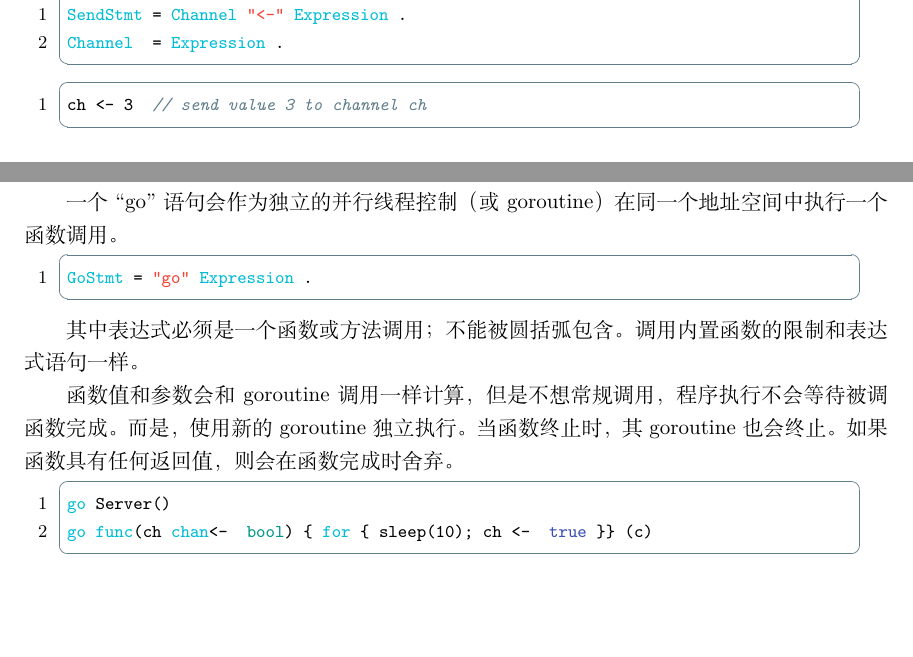
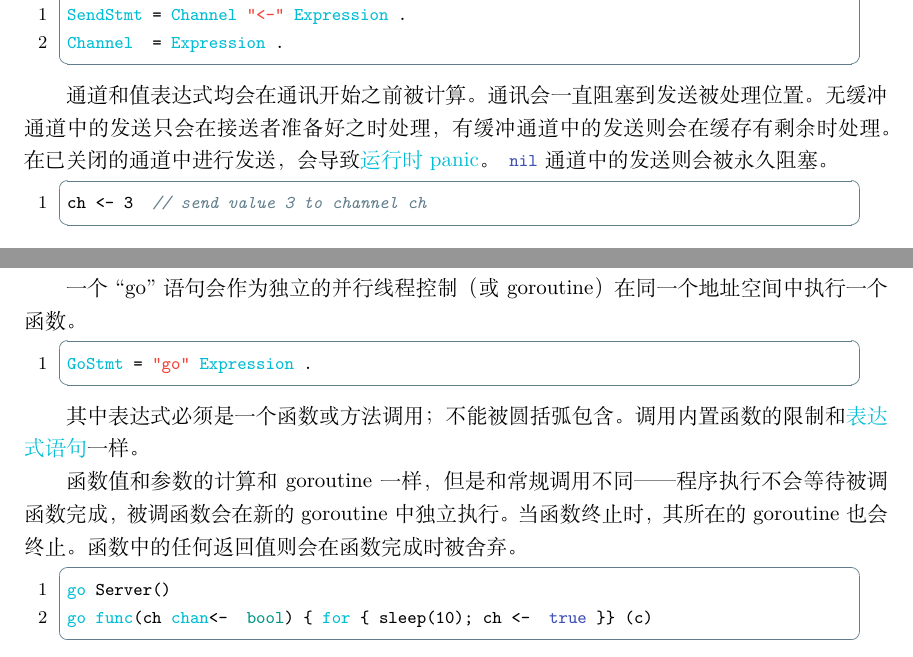
Before and after one commit to sanfusu/Article, a LaTeX document (Go/Main.tex, which reads Go/Statements.tex): two parts of pages 62 and 70 of 91, joined at a grey line, cut so that both start at the same text, the shorter picture padded with empty space. Compiled offline with XeLaTeX.

Commit message:
polish the section: expression statements, go statement

```diff
--- a/Go/Statements.tex
+++ b/Go/Statements.tex
@@ -89,6 +90,10 @@ SendStmt = Channel "<-" Expression .
 Channel  = Expression .
 \end{EBNF}
 
+通道和值表达式均会在通讯开始之前被计算。
+通讯会一直阻塞到发送被处理位置。
+无缓冲通道中的发送只会在接送者准备好之时处理，有缓冲通道中的发送则会在缓存有剩余时处理。
+在已关闭的通道中进行发送，会导致\hyperref[ch:run-time panics]{运行时 panic}。\gocode|nil| 通道中的发送则会被永久阻塞。
 \begin{lstlisting}[style=golang, language=golang]
 ch <- 3  // send value 3 to channel ch
 \end{lstlisting}
@@ -471,19 +476,19 @@ for w := range ch {
 for range ch {}
 \end{golang}
 
-\section{Go 语句}
-一个 ``go'' 语句会作为独立的并行线程控制（或 goroutine）在同一个地址空间中执行一个函数调用。
+\section{Go 语句} \label{sec:go statement}
+一个 ``go'' 语句会作为独立的并行线程控制（或 goroutine）在同一个地址空间中执行一个函数。
 \begin{EBNF}
 GoStmt = "go" Expression .
 \end{EBNF}
 
 其中表达式必须是一个函数或方法调用；不能被圆括弧包含。
-调用内置函数的限制和表达式语句一样。
+调用内置函数的限制和\hyperref[sec:expression statements]{表达式语句}一样。
 
-函数值和参数会和 goroutine 调用一样计算，但是不想常规调用，程序执行不会等待被调函数完成。
-而是，使用新的 goroutine 独立执行。
-当函数终止时，其 goroutine 也会终止。
-如果函数具有任何返回值，则会在函数完成时舍弃。
+函数值和参数的计算和 goroutine 一样，但是和常规调用不同
+——程序执行不会等待被调函数完成，被调函数会在新的 goroutine 中独立执行。
+当函数终止时，其所在的 goroutine 也会终止。
+函数中的任何返回值则会在函数完成时被舍弃。
 \begin{golang}
 go Server()
 go func(ch chan<- bool) { for { sleep(10); ch <- true }} (c)
```
Also changed, not shown: Go/Statements.tex (17 more changed lines).
